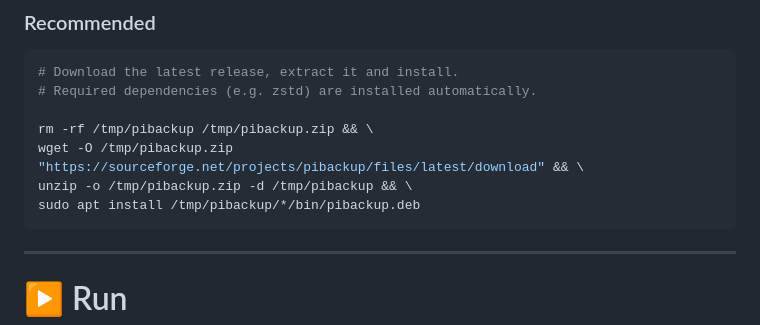
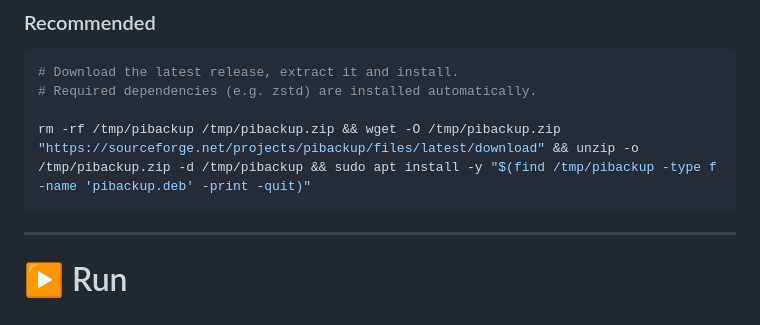
Before and after one commit to RaspberryFpc/pibackup, a Markdown page: README.md, the part around the change. GitHub-like rendering.

````diff
--- a/README.md
+++ b/README.md
@@ -48,10 +48,7 @@ For fresh Raspberry Pi installations:
 # Download the latest release, extract it and install.
 # Required dependencies (e.g. zstd) are installed automatically.
 
-rm -rf /tmp/pibackup /tmp/pibackup.zip && \
-wget -O /tmp/pibackup.zip "https://sourceforge.net/projects/pibackup/files/latest/download" && \
-unzip -o /tmp/pibackup.zip -d /tmp/pibackup && \
-sudo apt install /tmp/pibackup/*/bin/pibackup.deb
+rm -rf /tmp/pibackup /tmp/pibackup.zip && wget -O /tmp/pibackup.zip "https://sourceforge.net/projects/pibackup/files/latest/download" && unzip -o /tmp/pibackup.zip -d /tmp/pibackup && sudo apt install -y "$(find /tmp/pibackup -type f -name 'pibackup.deb' -print -quit)"
 ```
 
 ---
````
